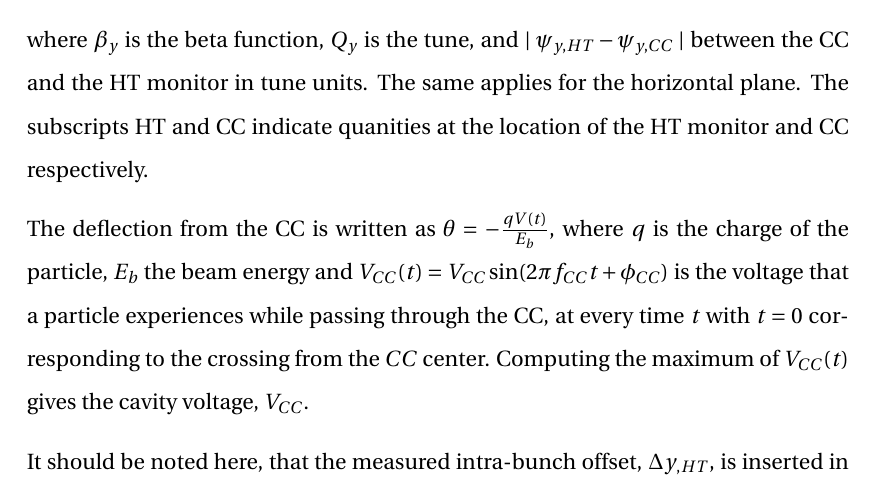
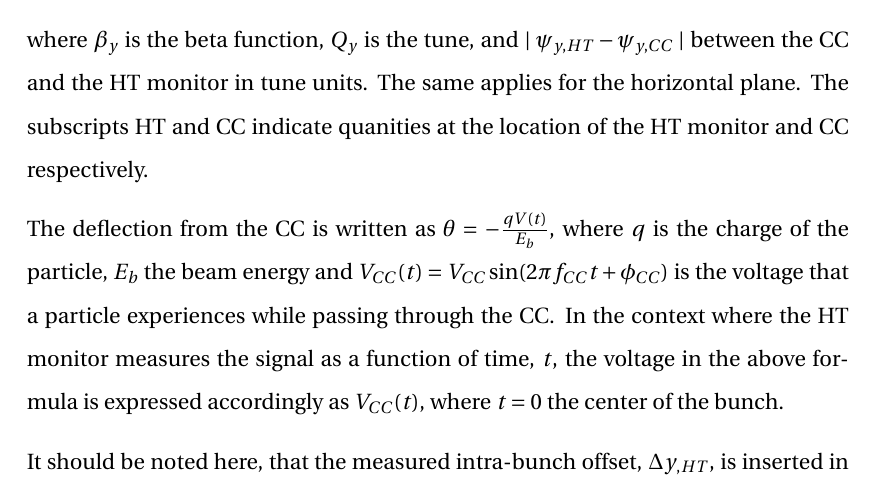
Before and after one commit to natriant/PhD_thesis, a LaTeX thesis (main.tex, which reads chapters/chapter04.tex): part of page 25 of 40, cut so that both start at the same text. The pictures show the PDF file main.pdf that the author committed with the source.

Commit message:
explain why V(t) and not z

```diff
--- a/chapters/chapter04.tex
+++ b/chapters/chapter04.tex
@@ -191,7 +191,8 @@ The last step to make the HT acquisitions meaningful is to convert the measured
 
 where $\beta_y$ is the beta function, $\Qy$ is the tune, and $\mid \psi_{y, HT} - \psi_{y, CC} \mid$ between the $\CC$ and the HT monitor in tune units. The same applies for the horizontal plane. The subscripts HT and CC indicate quanities at the location of the HT monitor and CC respectively.
 
-The deflection from the $\CC$ is written as $\theta = - \frac{q V(t)}{\symE}$, where $q$ is the charge of the particle, $\symE$ the beam energy and $V_{CC}(t) = \VCC \sin(2 \pi \fCC t + \phiCC) $ is the voltage that a particle experiences while passing through the $\CC$, at every time $t$ with $t=0$ corresponding to the crossing from the $CC$ center. Computing the maximum of $V_{CC}(t)$ gives the cavity voltage, $\VCC$.
+The deflection from the $\CC$ is written as $\theta = - \frac{q V(t)}{\symE}$, where $q$ is the charge of the particle, $\symE$ the beam energy and $V_{CC}(t) = \VCC \sin(2 \pi \fCC t + \phiCC) $ is the voltage that a particle experiences while passing through the $\CC$. In the context where the HT monitor measures the signal as a function of time, $t$, the voltage in the above formula is expressed accordingly as $V_{CC}(t)$, where $t=0$ the center of the bunch.
+
 
 \begin{figure}[!h]
 \centering
```
Also changed, not shown: main.pdf.
